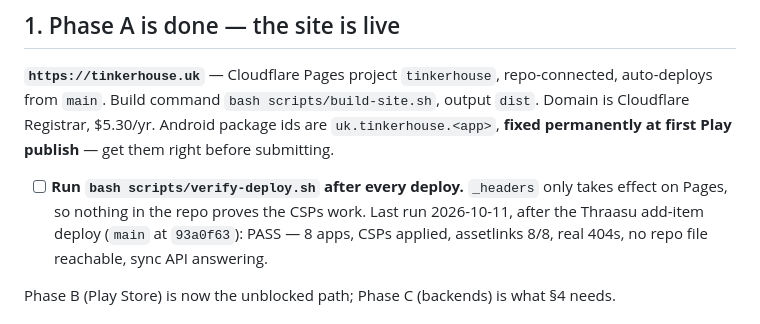
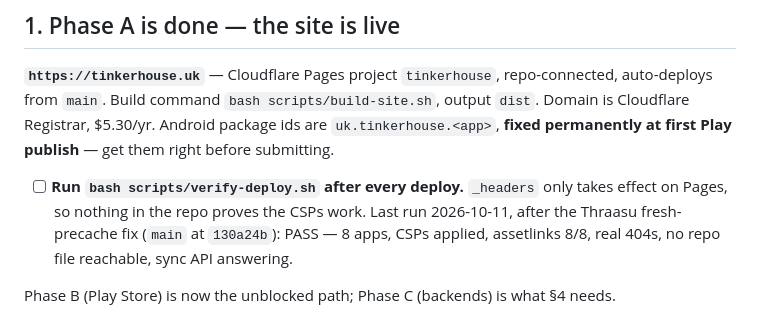
Before and after one commit to karthik2497-byte/bangalore-apps, a Markdown page: NEXT_STEPS.md, the part around the change. GitHub-like rendering.

Commit message:
Record the Thraasu fresh-precache fix and its live check
Co-Authored-By: Claude Opus 5.5 <noreply@anthropic.com>

```diff
--- a/NEXT_STEPS.md
+++ b/NEXT_STEPS.md
@@ -25,7 +25,7 @@ Domain is Cloudflare Registrar, $5.30/yr. Android package ids are `uk.tinkerhous
 
 - [ ] **Run `bash scripts/verify-deploy.sh` after every deploy.** `_headers` only takes
       effect on Pages, so nothing in the repo proves the CSPs work. Last run 2026-10-11,
-      after the Thraasu add-item deploy (`main` at `93a0f63`): PASS — 8 apps, CSPs applied,
+      after the Thraasu fresh-precache fix (`main` at `130a24b`): PASS — 8 apps, CSPs applied,
       assetlinks 8/8, real 404s, no repo file reachable, sync API answering.
 
 Phase B (Play Store) is now the unblocked path; Phase C (backends) is what §4 needs.
```
Also changed, not shown: EXECUTION_PLAN.md (+1 -0 lines).
